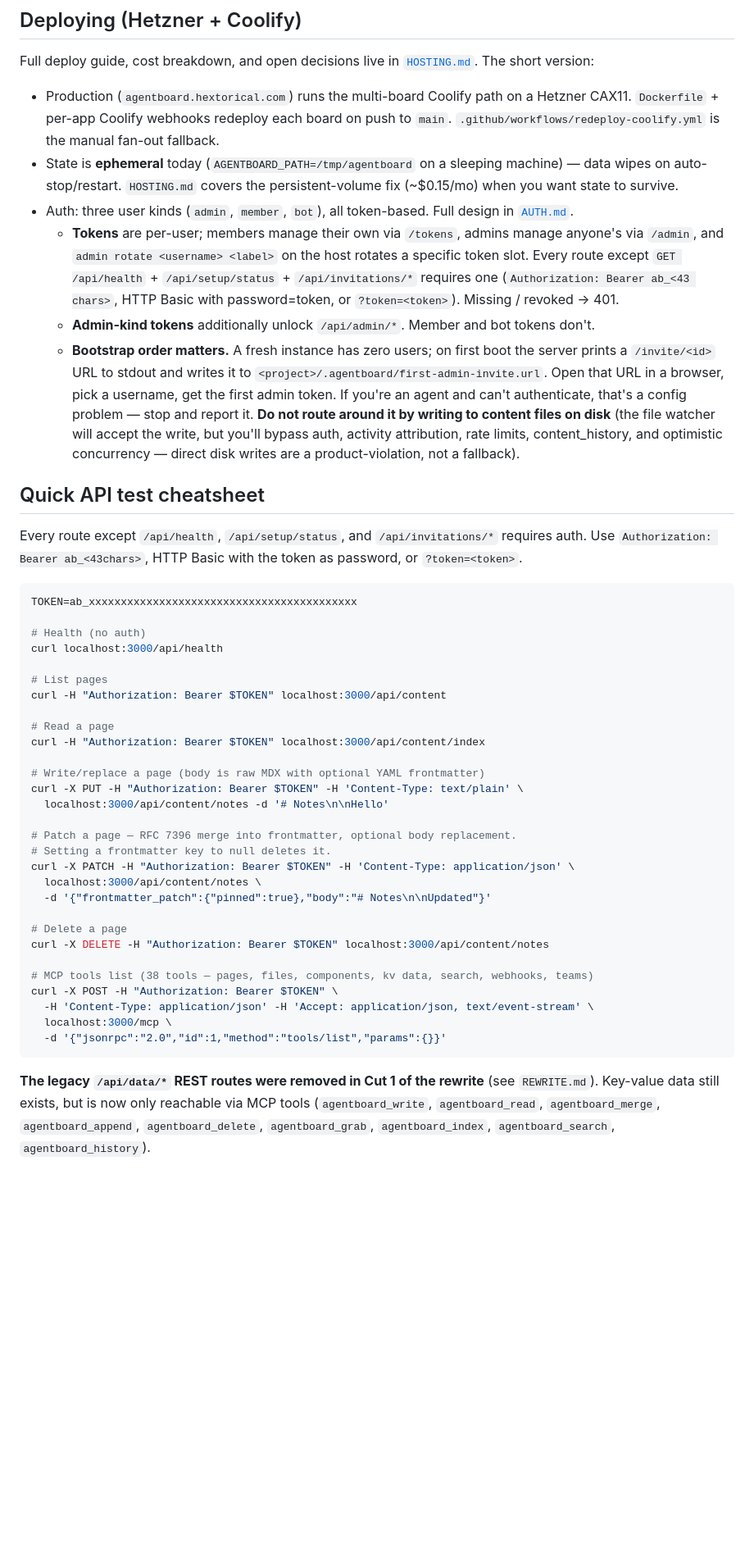
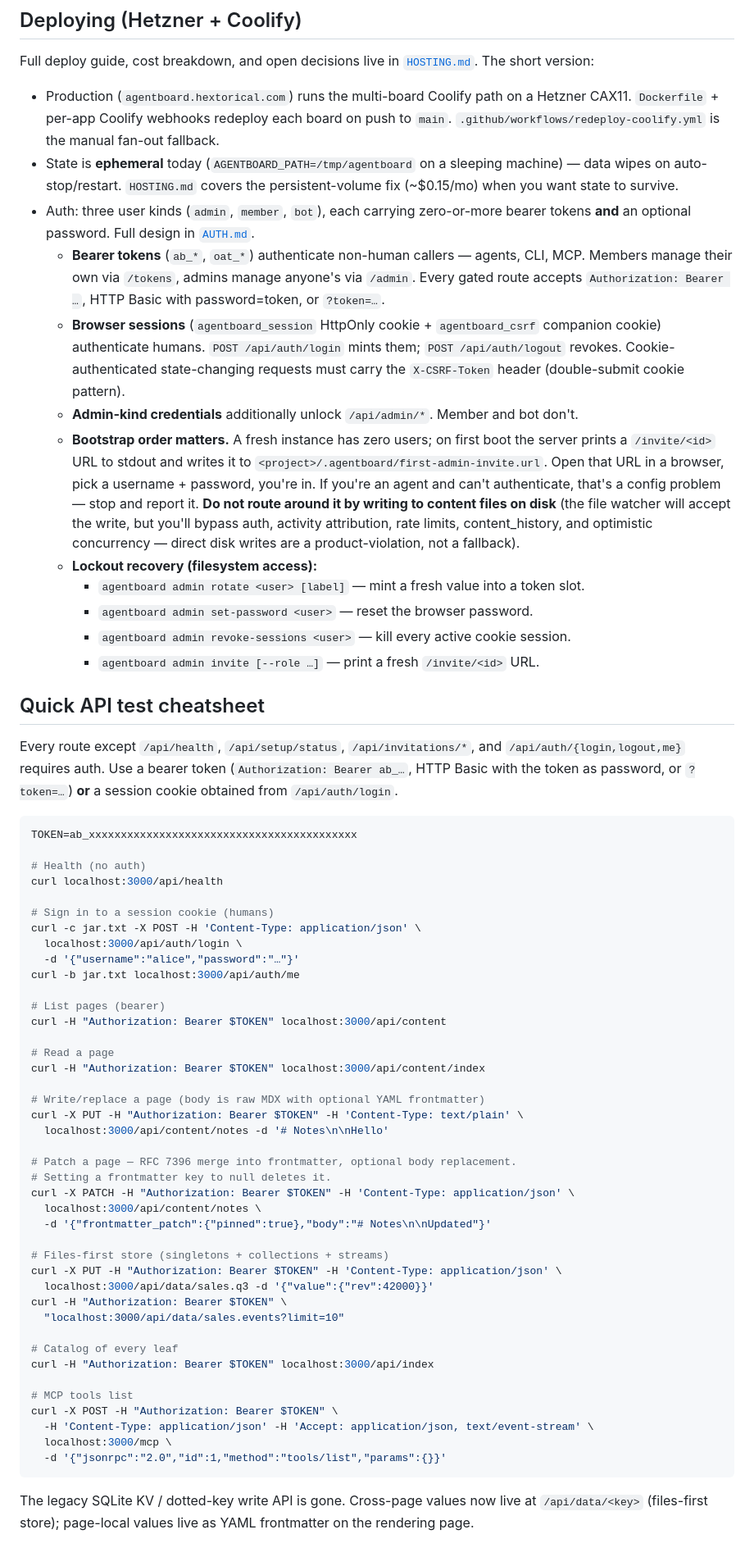
Before and after one commit to ChrisMarxDev/agentboard, a Markdown page: CLAUDE.md, the part around one of its changes. Shown at 82% size. Rendered like a GitHub page; blank space fills up the shorter version.

````diff
--- a/CLAUDE.md
+++ b/CLAUDE.md
@@ -147,14 +159,20 @@ Full deploy guide, cost breakdown, and open decisions live in [`HOSTING.md`](./H
 
 - Production (`agentboard.hextorical.com`) runs the multi-board Coolify path on a Hetzner CAX11. `Dockerfile` + per-app Coolify webhooks redeploy each board on push to `main`. `.github/workflows/redeploy-coolify.yml` is the manual fan-out fallback.
 - State is **ephemeral** today (`AGENTBOARD_PATH=/tmp/agentboard` on a sleeping machine) — data wipes on auto-stop/restart. `HOSTING.md` covers the persistent-volume fix (~$0.15/mo) when you want state to survive.
-- Auth: three user kinds (`admin`, `member`, `bot`), all token-based. Full design in [`AUTH.md`](./AUTH.md).
-  - **Tokens** are per-user; members manage their own via `/tokens`, admins manage anyone's via `/admin`, and `admin rotate <username> <label>` on the host rotates a specific token slot. Every route except `GET /api/health` + `/api/setup/status` + `/api/invitations/*` requires one (`Authorization: Bearer ab_<43 chars>`, HTTP Basic with password=token, or `?token=<token>`). Missing / revoked → 401.
-  - **Admin-kind tokens** additionally unlock `/api/admin/*`. Member and bot tokens don't.
-  - **Bootstrap order matters.** A fresh instance has zero users; on first boot the server prints a `/invite/<id>` URL to stdout and writes it to `<project>/.agentboard/first-admin-invite.url`. Open that URL in a browser, pick a username, get the first admin token. If you're an agent and can't authenticate, that's a config problem — stop and report it. **Do not route around it by writing to content files on disk** (the file watcher will accept the write, but you'll bypass auth, activity attribution, rate limits, content_history, and optimistic concurrency — direct disk writes are a product-violation, not a fallback).
+- Auth: three user kinds (`admin`, `member`, `bot`), each carrying zero-or-more bearer tokens **and** an optional password. Full design in [`AUTH.md`](./AUTH.md).
+  - **Bearer tokens** (`ab_*`, `oat_*`) authenticate non-human callers — agents, CLI, MCP. Members manage their own via `/tokens`, admins manage anyone's via `/admin`. Every gated route accepts `Authorization: Bearer …`, HTTP Basic with password=token, or `?token=…`.
+  - **Browser sessions** (`agentboard_session` HttpOnly cookie + `agentboard_csrf` companion cookie) authenticate humans. `POST /api/auth/login` mints them; `POST /api/auth/logout` revokes. Cookie-authenticated state-changing requests must carry the `X-CSRF-Token` header (double-submit cookie pattern).
+  - **Admin-kind credentials** additionally unlock `/api/admin/*`. Member and bot don't.
+  - **Bootstrap order matters.** A fresh instance has zero users; on first boot the server prints a `/invite/<id>` URL to stdout and writes it to `<project>/.agentboard/first-admin-invite.url`. Open that URL in a browser, pick a username + password, you're in. If you're an agent and can't authenticate, that's a config problem — stop and report it. **Do not route around it by writing to content files on disk** (the file watcher will accept the write, but you'll bypass auth, activity attribution, rate limits, content_history, and optimistic concurrency — direct disk writes are a product-violation, not a fallback).
+  - **Lockout recovery (filesystem access):**
+    - `agentboard admin rotate <user> [label]` — mint a fresh value into a token slot.
+    - `agentboard admin set-password <user>` — reset the browser password.
+    - `agentboard admin revoke-sessions <user>` — kill every active cookie session.
+    - `agentboard admin invite [--role …]` — print a fresh `/invite/<id>` URL.
 
 ## Quick API test cheatsheet
 
-Every route except `/api/health`, `/api/setup/status`, and `/api/invitations/*` requires auth. Use `Authorization: Bearer ab_<43chars>`, HTTP Basic with the token as password, or `?token=<token>`.
+Every route except `/api/health`, `/api/setup/status`, `/api/invitations/*`, and `/api/auth/{login,logout,me}` requires auth. Use a bearer token (`Authorization: Bearer ab_…`, HTTP Basic with the token as password, or `?token=…`) **or** a session cookie obtained from `/api/auth/login`.
 
 ```bash
 TOKEN=ab_xxxxxxxxxxxxxxxxxxxxxxxxxxxxxxxxxxxxxxxxxx
@@ -162,7 +180,13 @@ TOKEN=ab_xxxxxxxxxxxxxxxxxxxxxxxxxxxxxxxxxxxxxxxxxx
 # Health (no auth)
 curl localhost:3000/api/health
 
-# List pages
+# Sign in to a session cookie (humans)
+curl -c jar.txt -X POST -H 'Content-Type: application/json' \
+  localhost:3000/api/auth/login \
+  -d '{"username":"alice","password":"…"}'
+curl -b jar.txt localhost:3000/api/auth/me
+
+# List pages (bearer)
 curl -H "Authorization: Bearer $TOKEN" localhost:3000/api/content
 
 # Read a page
@@ -178,14 +202,20 @@ curl -X PATCH -H "Authorization: Bearer $TOKEN" -H 'Content-Type: application/js
   localhost:3000/api/content/notes \
   -d '{"frontmatter_patch":{"pinned":true},"body":"# Notes\n\nUpdated"}'
 
-# Delete a page
-curl -X DELETE -H "Authorization: Bearer $TOKEN" localhost:3000/api/content/notes
+# Files-first store (singletons + collections + streams)
+curl -X PUT -H "Authorization: Bearer $TOKEN" -H 'Content-Type: application/json' \
+  localhost:3000/api/data/sales.q3 -d '{"value":{"rev":42000}}'
+curl -H "Authorization: Bearer $TOKEN" \
+  "localhost:3000/api/data/sales.events?limit=10"
 
-# MCP tools list (38 tools — pages, files, components, kv data, search, webhooks, teams)
+# Catalog of every leaf
+curl -H "Authorization: Bearer $TOKEN" localhost:3000/api/index
+
+# MCP tools list
 curl -X POST -H "Authorization: Bearer $TOKEN" \
   -H 'Content-Type: application/json' -H 'Accept: application/json, text/event-stream' \
   localhost:3000/mcp \
   -d '{"jsonrpc":"2.0","id":1,"method":"tools/list","params":{}}'
 ```
 
-**The legacy `/api/data/*` REST routes were removed in Cut 1 of the rewrite** (see `REWRITE.md`). Key-value data still exists, but is now only reachable via MCP tools (`agentboard_write`, `agentboard_read`, `agentboard_merge`, `agentboard_append`, `agentboard_delete`, `agentboard_grab`, `agentboard_index`, `agentboard_search`, `agentboard_history`).
+The legacy SQLite KV / dotted-key write API is gone. Cross-page values now live at `/api/data/<key>` (files-first store); page-local values live as YAML frontmatter on the rendering page.
````
Also changed, not shown: other parts of CLAUDE.md (+40 -28 lines), 1 other file.
